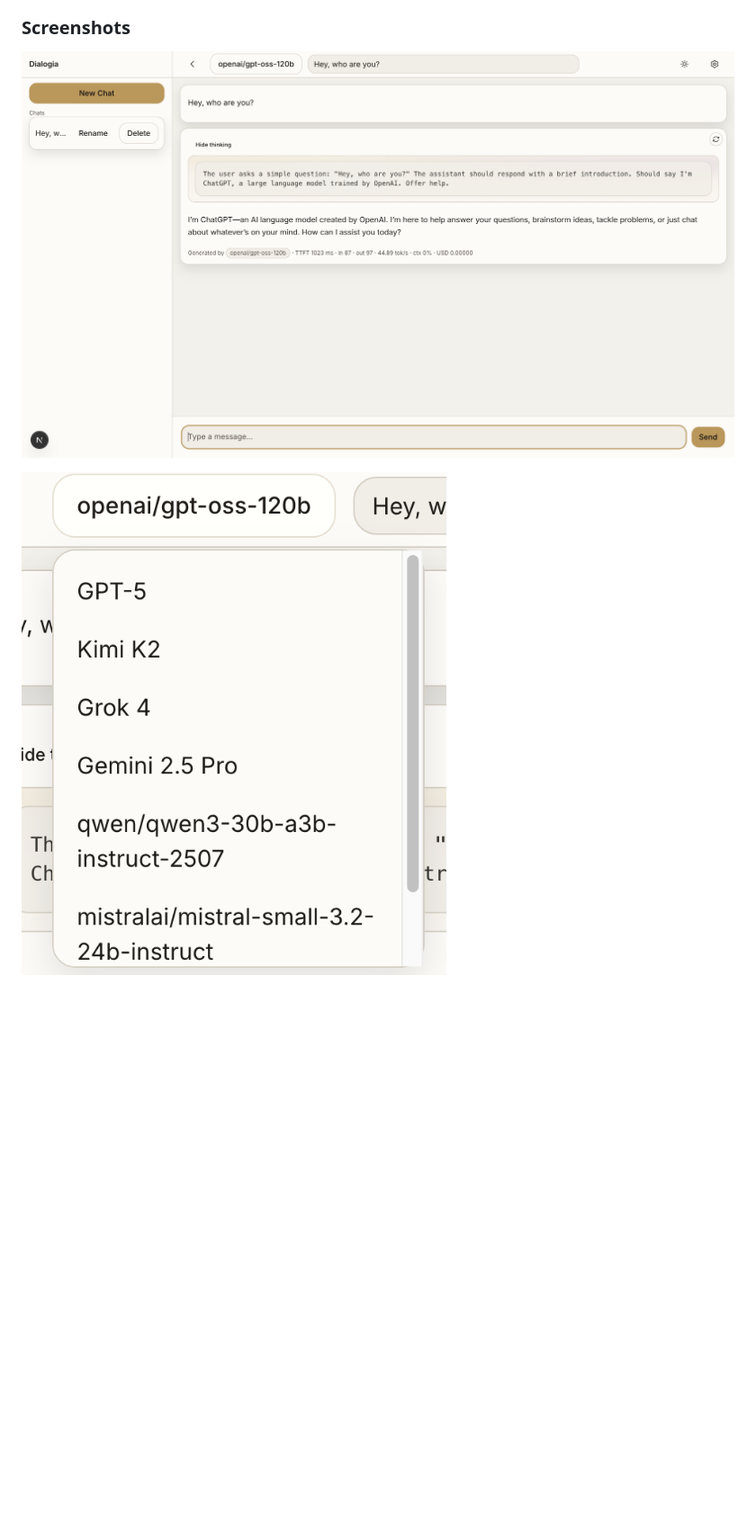
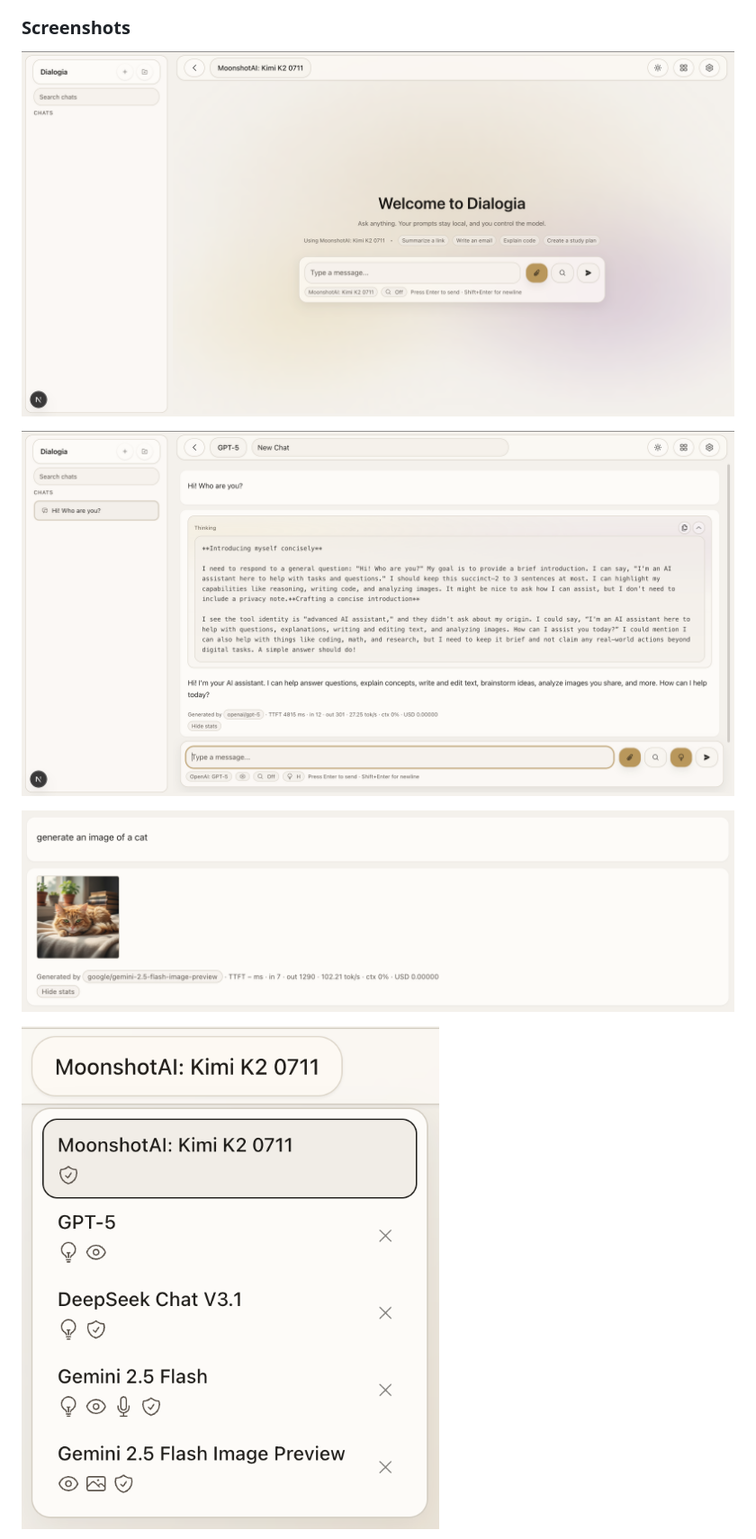
Before and after one commit to larosafrancesco289/dialogia, a Markdown page: README.md, the part around the change. Shown: that part at 90% size. Rendered like a GitHub page; pictures changed too: assets/chat.png (added), assets/frontpage.png, assets/image-gen.png (added); blank space fills up the shorter version.

Commit message:
Update and add UI screenshots in README and assets
Added new screenshots for chat and image generation features, and updated existing images for front page, model selection, and settings. Updated the README to include the new images for better project documentation and visual reference.

```diff
--- a/README.md
+++ b/README.md
@@ -16,6 +16,10 @@ Local-first, privacy-focused multi-model chat UI for OpenRouter.
 ### Screenshots
 
 ![Front page](assets/frontpage.png)
+
+![Chat](assets/chat.png)
+
+![Image generation](assets/image-gen.png)
 
 ![Model selection](assets/model-selection.png)
 
```
Also changed, not shown: assets/settings.png.
